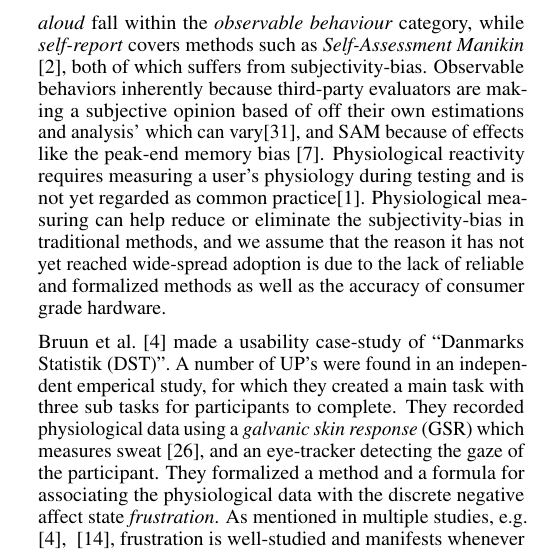
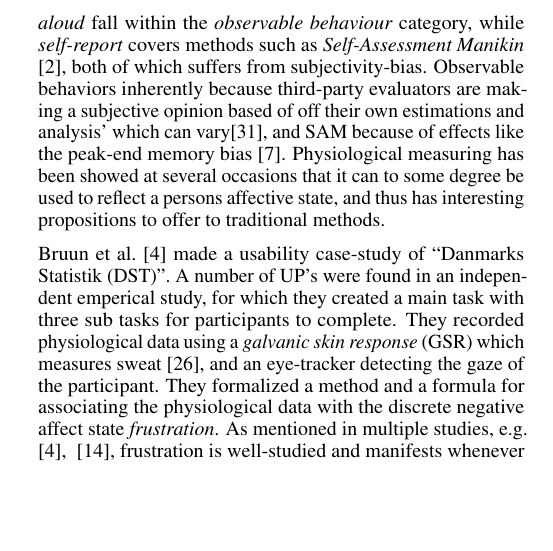
Before and after one commit to Bendername/is101f16, a LaTeX document (Second-Article/Main.tex, which reads Second-Article/structure/introduction.tex): part of one column of page 1 of 7, cut so that both start at the same text, the shorter picture padded with empty space. Compiled offline with pdfLaTeX.

Commit message:
intro stuff

```diff
--- a/Second-Article/structure/introduction.tex
+++ b/Second-Article/structure/introduction.tex
@@ -27,11 +27,8 @@ observable behaviour~\cite{BRADLEY199449}. Strategies such as \textit{think
 aloud} fall within the \textit{observable behaviour} category, while
 \textit{self-report} covers methods such as \textit{Self-Assessment Manikin}
 ~\cite{BRADLEY199449}, both of which suffers from
-subjectivity-bias. Observable behaviors inherently because third-party evaluators are making a subjective opinion based of off their own estimations and analysis' which can vary\cite{eval_effect}, and SAM because of effects like the peak-end memory bias \cite{cockburn_peakend}. Physiological reactivity requires measuring a
-user's physiology during testing and is not yet regarded as common practice\cite{9th_semester_project}.  Physiological measuring can help reduce or
-eliminate the subjectivity-bias in traditional methods, and we assume that
-the reason it has not yet reached wide-spread adoption is due to the lack of
-reliable and formalized methods as well as the accuracy of consumer grade hardware.
+subjectivity-bias. Observable behaviors inherently because third-party evaluators are making a subjective opinion based of off their own estimations and analysis' which can vary\cite{eval_effect}, and SAM because of effects like the peak-end memory bias \cite{cockburn_peakend}.
+Physiological measuring has been showed at several occasions that it can to some degree be used to reflect a persons affective state, and thus has interesting propositions to offer to traditional methods.
 
 Bruun et al.~\cite{LH-paper} made a usability case-study of ``Danmarks Statistik (DST)''.
 A number of UP's were found in an independent emperical study, for which they created a main task with three sub tasks for participants to complete.
```
Also changed, not shown: Second-Article/structure/introduction.tex (2 more changed lines).
